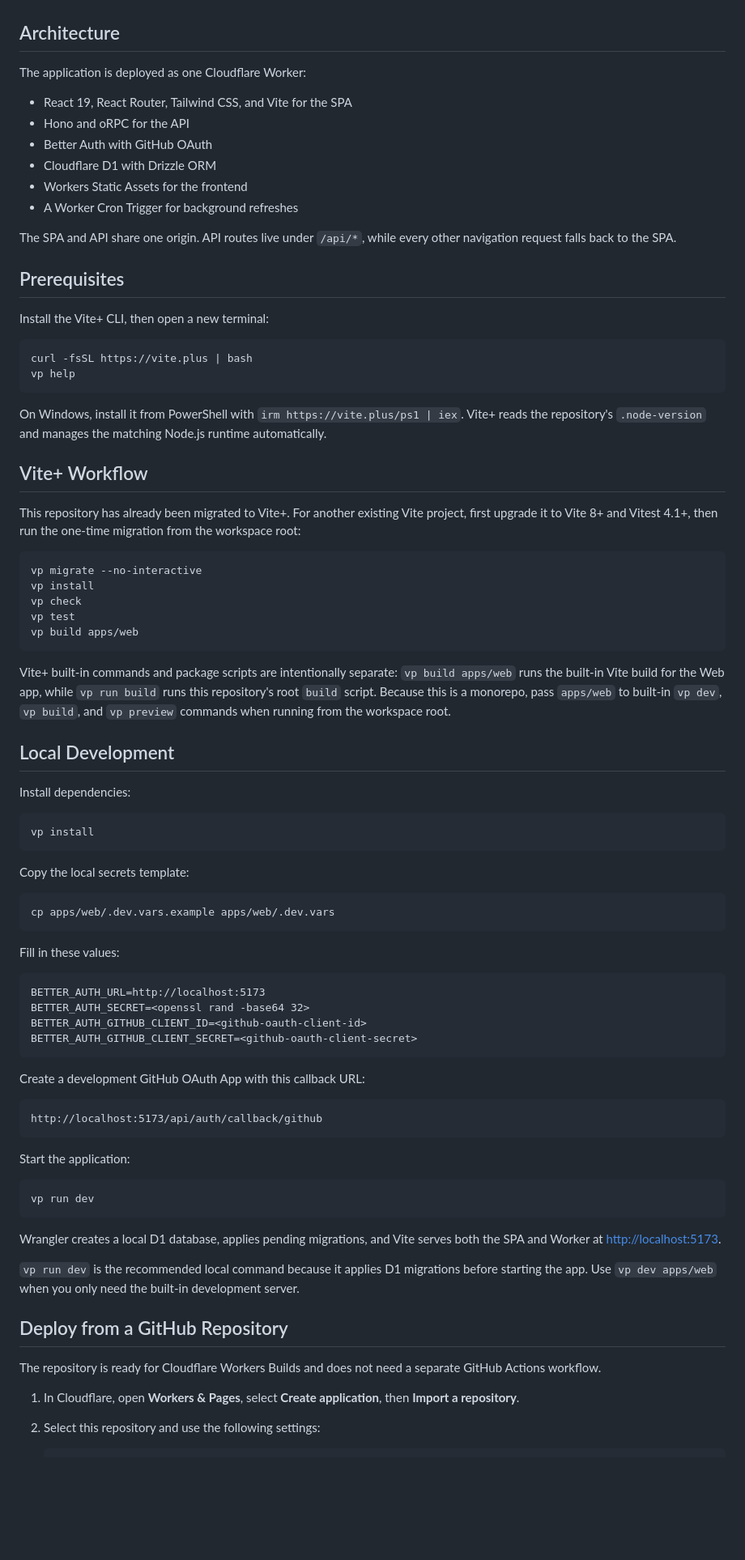
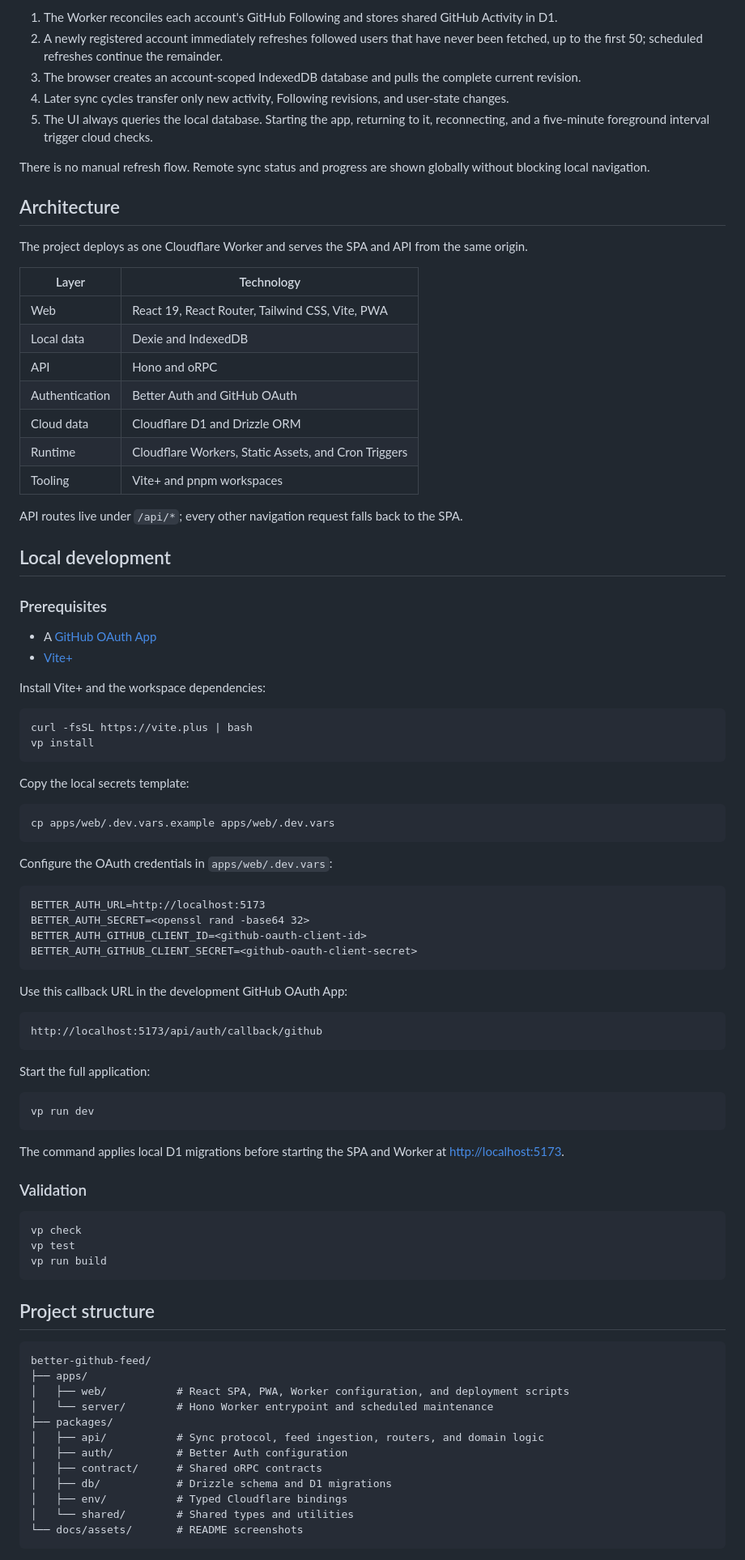
Before and after one commit to hyoban/better-github-feed, a Markdown page: README.md, the part around the change printed below. Shown: that part at 81% size. Rendered like a GitHub page; blank space fills up the shorter version.

Commit message:
Improve project README

````diff
--- a/README.md
+++ b/README.md
@@ -13,47 +45,38 @@ A modern web application that turns the activity of the developers you follow on
+1. The Worker reconciles each account's GitHub Following and stores shared GitHub Activity in D1.
+2. A newly registered account immediately refreshes followed users that have never been fetched, up to the first 50; scheduled refreshes continue the remainder.
+3. The browser creates an account-scoped IndexedDB database and pulls the complete current revision.
+4. Later sync cycles transfer only new activity, Following revisions, and user-state changes.
+5. The UI always queries the local database. Starting the app, returning to it, reconnecting, and a five-minute foreground interval trigger cloud checks.
+
+There is no manual refresh flow. Remote sync status and progress are shown globally without blocking local navigation.
 
 ## Architecture
 
-The application is deployed as one Cloudflare Worker:
+The project deploys as one Cloudflare Worker and serves the SPA and API from the same origin.
 
-- React 19, React Router, Tailwind CSS, and Vite for the SPA
-- Hono and oRPC for the API
-- Better Auth with GitHub OAuth
-- Cloudflare D1 with Drizzle ORM
-- Workers Static Assets for the frontend
-- A Worker Cron Trigger for background refreshes
+| Layer          | Technology                                           |
+| -------------- | ---------------------------------------------------- |
+| Web            | React 19, React Router, Tailwind CSS, Vite, PWA      |
+| Local data     | Dexie and IndexedDB                                  |
+| API            | Hono and oRPC                                        |
+| Authentication | Better Auth and GitHub OAuth                         |
+| Cloud data     | Cloudflare D1 and Drizzle ORM                        |
+| Runtime        | Cloudflare Workers, Static Assets, and Cron Triggers |
+| Tooling        | Vite+ and pnpm workspaces                            |
 
-The SPA and API share one origin. API routes live under `/api/*`, while every other navigation request falls back to the SPA.
+API routes live under `/api/*`; every other navigation request falls back to the SPA.
 
-## Prerequisites
+## Local development
 
-Install the Vite+ CLI, then open a new terminal:
+### Prerequisites
+
+- A [GitHub OAuth App](https://github.com/settings/developers)
+- [Vite+](https://viteplus.dev/guide/)
+
+Install Vite+ and the workspace dependencies:
 
 ```sh
 curl -fsSL https://vite.plus | bash
-vp help
-```
-
-On Windows, install it from PowerShell with `irm https://vite.plus/ps1 | iex`. Vite+ reads the repository's `.node-version` and manages the matching Node.js runtime automatically.
-
-## Vite+ Workflow
-
-This repository has already been migrated to Vite+. For another existing Vite project, first upgrade it to Vite 8+ and Vitest 4.1+, then run the one-time migration from the workspace root:
-
-```sh
-vp migrate --no-interactive
-vp install
-vp check
-vp test
-vp build apps/web
-```
-
-Vite+ built-in commands and package scripts are intentionally separate: `vp build apps/web` runs the built-in Vite build for the Web app, while `vp run build` runs this repository's root `build` script. Because this is a monorepo, pass `apps/web` to built-in `vp dev`, `vp build`, and `vp preview` commands when running from the workspace root.
-
-## Local Development
-
-Install dependencies:
-
-```sh
 vp install
 ```
 
@@ -63,7 +86,7 @@ Copy the local secrets template:
 cp apps/web/.dev.vars.example apps/web/.dev.vars
 ```
 
-Fill in these values:
+Configure the OAuth credentials in `apps/web/.dev.vars`:
 
 ```dotenv
 BETTER_AUTH_URL=http://localhost:5173
@@ -72,26 +95,42 @@ BETTER_AUTH_GITHUB_CLIENT_ID=<github-oauth-client-id>
 BETTER_AUTH_GITHUB_CLIENT_SECRET=<github-oauth-client-secret>
 ```
 
-Create a development GitHub OAuth App with this callback URL:
+Use this callback URL in the development GitHub OAuth App:
 
 ```txt
 http://localhost:5173/api/auth/callback/github
 ```
 
-Start the application:
+Start the full application:
 
 ```sh
 vp run dev
 ```
 
-Wrangler creates a local D1 database, applies pending migrations, and Vite serves both the SPA and Worker at [http://localhost:5173](http://localhost:5173).
+The command applies local D1 migrations before starting the SPA and Worker at [http://localhost:5173](http://localhost:5173).
 
-`vp run dev` is the recommended local command because it applies D1 migrations before starting the app. Use `vp dev apps/web` when you only need the built-in development server.
+### Validation
 
-## Deploy from a GitHub Repository
+```sh
+vp check
+vp test
+vp run build
+```
 
-The repository is ready for Cloudflare Workers Builds and does not need a separate GitHub Actions workflow.
+## Project structure
 
-1. In Cloudflare, open **Workers & Pages**, select **Create application**, then **Import a repository**.
-2. Select this repository and use the following settings:
+```txt
+better-github-feed/
+├── apps/
+│   ├── web/           # React SPA, PWA, Worker configuration, and deployment scripts
+│   └── server/        # Hono Worker entrypoint and scheduled maintenance
+├── packages/
+│   ├── api/           # Sync protocol, feed ingestion, routers, and domain logic
+│   ├── auth/          # Better Auth configuration
+│   ├── contract/      # Shared oRPC contracts
+│   ├── db/            # Drizzle schema and D1 migrations
+│   ├── env/           # Typed Cloudflare bindings
+│   └── shared/        # Shared types and utilities
+└── docs/assets/       # README screenshots
+```
 
````
Also changed, not shown: other parts of README.md (+78 -67 lines), docs/assets/desktop-feed.jpg (added), docs/assets/mobile-feed.jpg (added).
